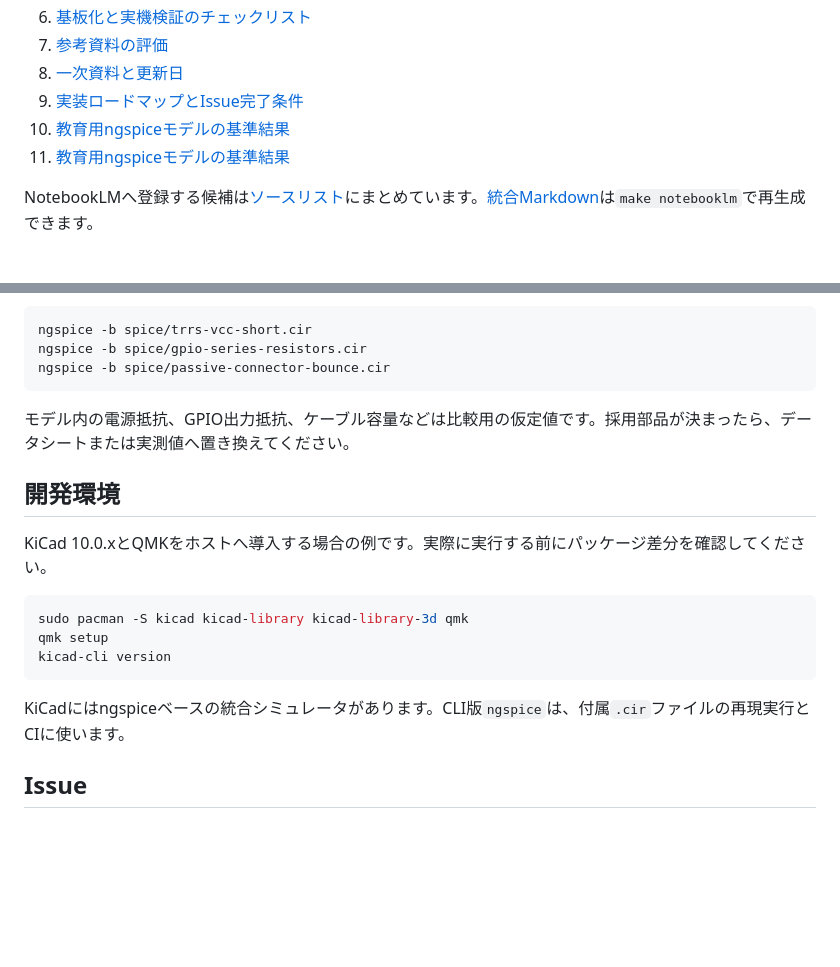
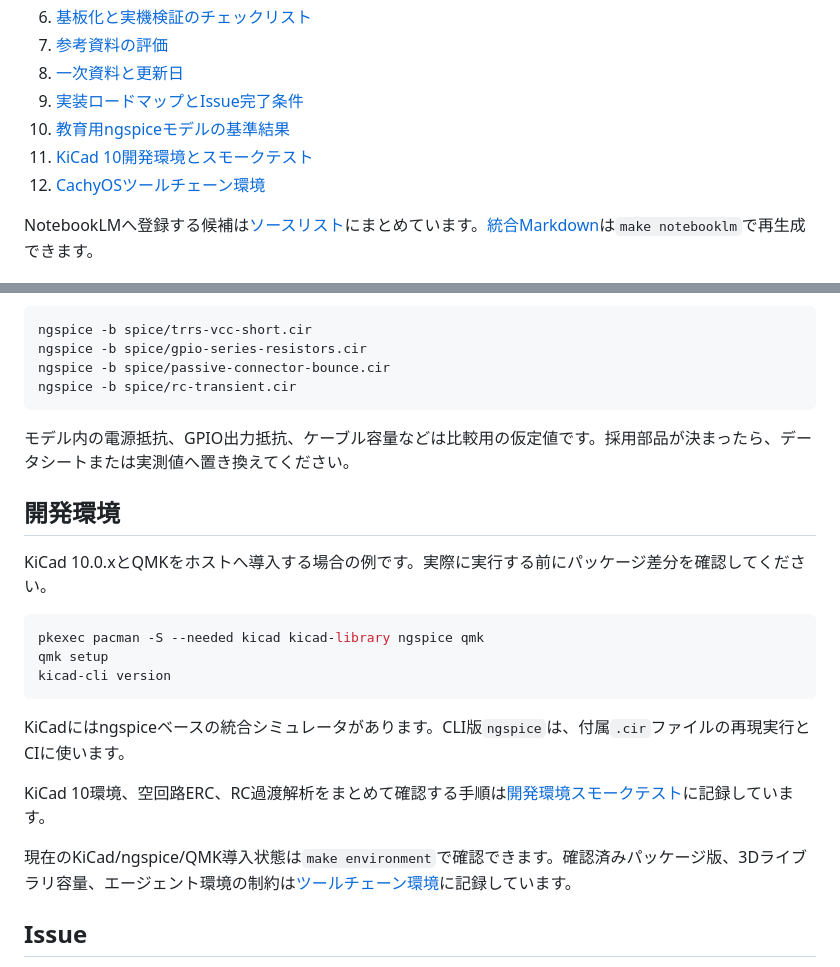
Before and after one commit to hjosugi/electronics, a Markdown page: README.md, 2 parts joined by grey strips. GitHub-like rendering; blank space fills up the shorter version.

Commit message:
Issue #1: README.mdを更新

````diff
--- a/README.md
+++ b/README.md
@@ -38,7 +38,8 @@ PC ─ USB ─ 左側RP2040 ─ 直列抵抗 ─ 8P8Cケーブル ─ 右側ス
 8. [一次資料と更新日](docs/07-sources.md)
 9. [実装ロードマップとIssue完了条件](docs/08-roadmap.md)
 10. [教育用ngspiceモデルの基準結果](docs/09-simulation-results.md)
-10. [教育用ngspiceモデルの基準結果](docs/09-simulation-results.md)
+11. [KiCad 10開発環境とスモークテスト](docs/10-kicad-environment.md)
+12. [CachyOSツールチェーン環境](docs/11-toolchain-environment.md)
 
 NotebookLMへ登録する候補は[ソースリスト](docs/notebooklm-sources.md)にまとめています。[統合Markdown](notebooklm/split-keyboard-hotplug-safety.md)は`make notebooklm`で再生成できます。
 
@@ -62,6 +63,7 @@ SPICEモデルだけを個別実行する場合:
 ngspice -b spice/trrs-vcc-short.cir
 ngspice -b spice/gpio-series-resistors.cir
 ngspice -b spice/passive-connector-bounce.cir
+ngspice -b spice/rc-transient.cir
 ```
 
 モデル内の電源抵抗、GPIO出力抵抗、ケーブル容量などは比較用の仮定値です。採用部品が決まったら、データシートまたは実測値へ置き換えてください。
@@ -71,12 +73,16 @@ ngspice -b spice/passive-connector-bounce.cir
 KiCad 10.0.xとQMKをホストへ導入する場合の例です。実際に実行する前にパッケージ差分を確認してください。
 
 ```bash
-sudo pacman -S kicad kicad-library kicad-library-3d qmk
+pkexec pacman -S --needed kicad kicad-library ngspice qmk
 qmk setup
 kicad-cli version
 ```
 
 KiCadにはngspiceベースの統合シミュレータがあります。CLI版`ngspice`は、付属`.cir`ファイルの再現実行とCIに使います。
+
+KiCad 10環境、空回路ERC、RC過渡解析をまとめて確認する手順は[開発環境スモークテスト](docs/10-kicad-environment.md)に記録しています。
+
+現在のKiCad/ngspice/QMK導入状態は`make environment`で確認できます。確認済みパッケージ版、3Dライブラリ容量、エージェント環境の制約は[ツールチェーン環境](docs/11-toolchain-environment.md)に記録しています。
 
 ## Issue
 
````
